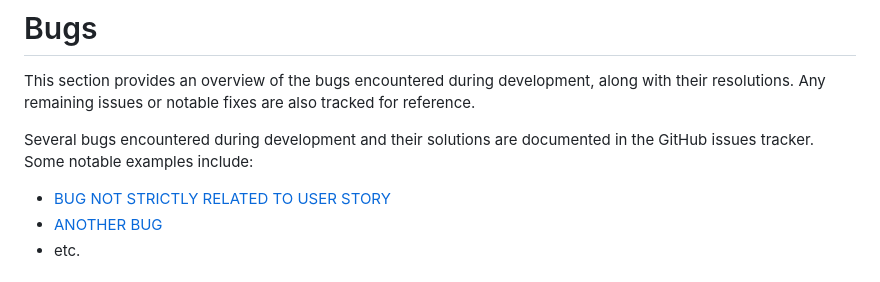
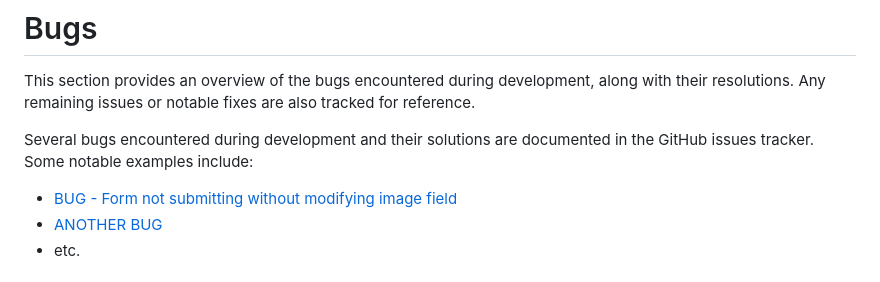
Before and after one commit to MFS4711/Restaurant-Web-App, a Markdown page: README.md, the part around the change. GitHub-like rendering.

Commit message:
Update readme to mention bug impacting previous commit - new bug present relating to image preview to be resolved

```diff
--- a/README.md
+++ b/README.md
@@ -686,7 +686,7 @@ To generate the coverage HTML report, use the following commands:
 This section provides an overview of the bugs encountered during development, along with their resolutions. Any remaining issues or notable fixes are also tracked for reference.
 
 Several bugs encountered during development and their solutions are documented in the GitHub issues tracker. Some notable examples include:
-- [BUG NOT STRICTLY RELATED TO USER STORY](GITHUB_ISSUE_LINK)
+- [BUG - Form not submitting without modifying image field](GITHUB_ISSUE_LINK)
 - [ANOTHER BUG](GITHUB_ISSUE_LINK)
 - etc.
 
```
